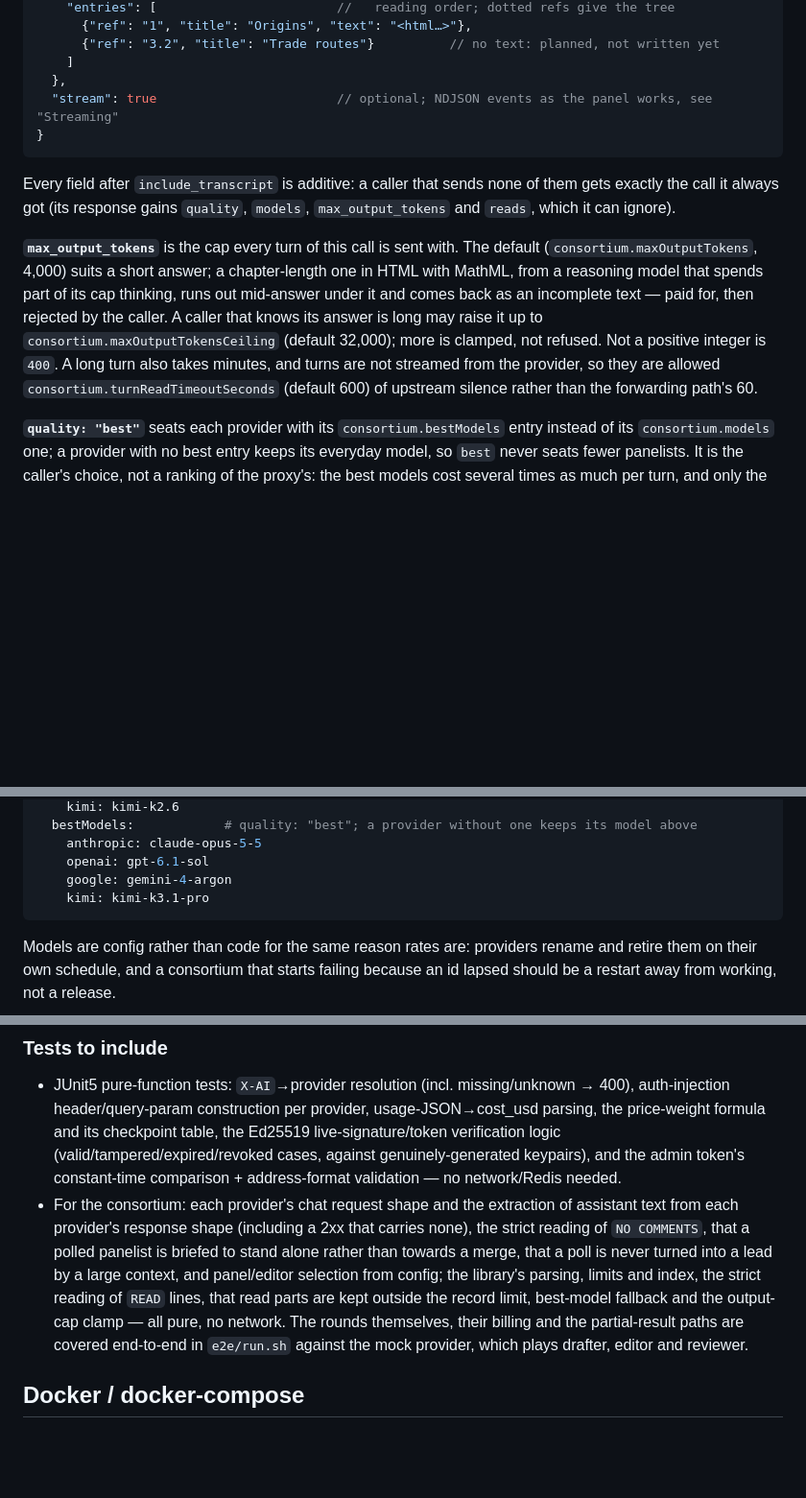
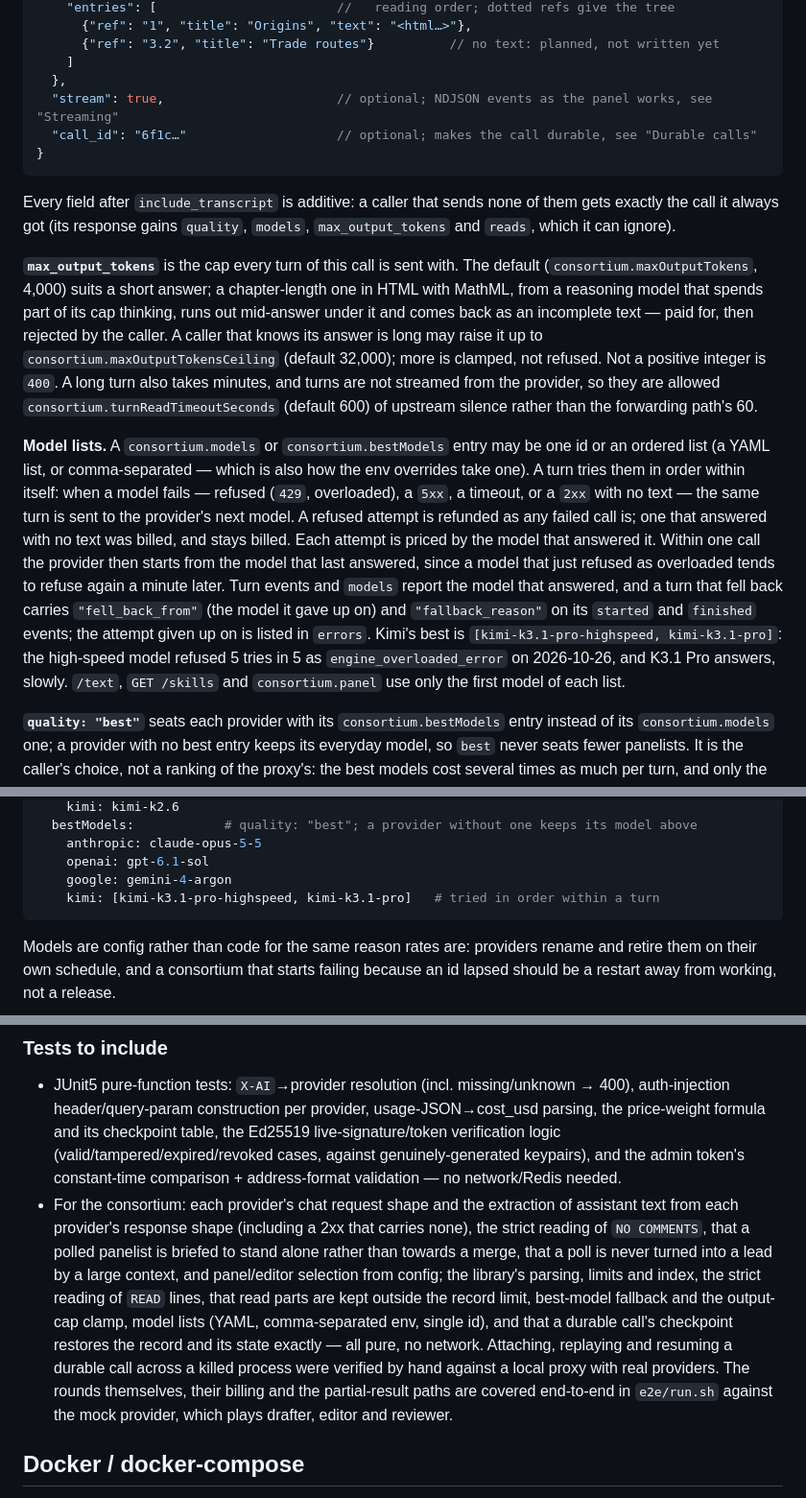
Before and after one commit to tapacuk93/aicoin, a Markdown page: CONTRACT.md, 3 parts joined by grey strips. Shown at 96% size. Rendered like a GitHub page; blank space fills up the shorter version.

````diff
--- a/CONTRACT.md
+++ b/CONTRACT.md
@@ -218,12 +218,15 @@ Auth is the same API token as any AI-proxy call (`X-Api-Key`, never a bare addre
       {"ref": "3.2", "title": "Trade routes"}          // no text: planned, not written yet
     ]
   },
-  "stream": true                        // optional; NDJSON events as the panel works, see "Streaming"
+  "stream": true,                       // optional; NDJSON events as the panel works, see "Streaming"
+  "call_id": "6f1c…"                    // optional; makes the call durable, see "Durable calls"
 }
 ```
 Every field after `include_transcript` is additive: a caller that sends none of them gets exactly the call it always got (its response gains `quality`, `models`, `max_output_tokens` and `reads`, which it can ignore).
 
 **`max_output_tokens`** is the cap every turn of this call is sent with. The default (`consortium.maxOutputTokens`, 4,000) suits a short answer; a chapter-length one in HTML with MathML, from a reasoning model that spends part of its cap thinking, runs out mid-answer under it and comes back as an incomplete text — paid for, then rejected by the caller. A caller that knows its answer is long may raise it up to `consortium.maxOutputTokensCeiling` (default 32,000); more is clamped, not refused. Not a positive integer is `400`. A long turn also takes minutes, and turns are not streamed from the provider, so they are allowed `consortium.turnReadTimeoutSeconds` (default 600) of upstream silence rather than the forwarding path's 60.
+
+**Model lists.** A `consortium.models` or `consortium.bestModels` entry may be one id or an ordered list (a YAML list, or comma-separated — which is also how the env overrides take one). A turn tries them in order within itself: when a model fails — refused (`429`, overloaded), a `5xx`, a timeout, or a `2xx` with no text — the same turn is sent to the provider's next model. A refused attempt is refunded as any failed call is; one that answered with no text was billed, and stays billed. Each attempt is priced by the model that answered it. Within one call the provider then starts from the model that last answered, since a model that just refused as overloaded tends to refuse again a minute later. Turn events and `models` report the model that answered, and a turn that fell back carries `"fell_back_from"` (the model it gave up on) and `"fallback_reason"` on its `started` and `finished` events; the attempt given up on is listed in `errors`. Kimi's best is `[kimi-k3.1-pro-highspeed, kimi-k3.1-pro]`: the high-speed model refused 5 tries in 5 as `engine_overloaded_error` on 2026-10-26, and K3.1 Pro answers, slowly. `/text`, `GET /skills` and `consortium.panel` use only the first model of each list.
 
 **`quality: "best"`** seats each provider with its `consortium.bestModels` entry instead of its `consortium.models` one; a provider with no best entry keeps its everyday model, so `best` never seats fewer panelists. It is the caller's choice, not a ranking of the proxy's: the best models cost several times as much per turn, and only the caller knows whether the request is worth that. Anything but `standard` or `best` is `400`. The response states `quality` and the `models` it seated.
 
@@ -347,7 +368,7 @@ consortium:
     anthropic: claude-opus-5-5
     openai: gpt-6.1-sol
     google: gemini-4-argon
-    kimi: kimi-k3.1-pro
+    kimi: [kimi-k3.1-pro-highspeed, kimi-k3.1-pro]   # tried in order within a turn
 ```
 Models are config rather than code for the same reason rates are: providers rename and retire them on their own schedule, and a consortium that starts failing because an id lapsed should be a restart away from working, not a release.
 
@@ -639,7 +660,7 @@ history, so it needs its own, separate auth.
 
 ### Tests to include
 - JUnit5 pure-function tests: `X-AI`→provider resolution (incl. missing/unknown → 400), auth-injection header/query-param construction per provider, usage-JSON→cost_usd parsing, the price-weight formula and its checkpoint table, the Ed25519 live-signature/token verification logic (valid/tampered/expired/revoked cases, against genuinely-generated keypairs), and the admin token's constant-time comparison + address-format validation — no network/Redis needed.
-- For the consortium: each provider's chat request shape and the extraction of assistant text from each provider's response shape (including a 2xx that carries none), the strict reading of `NO COMMENTS`, that a polled panelist is briefed to stand alone rather than towards a merge, that a poll is never turned into a lead by a large context, and panel/editor selection from config; the library's parsing, limits and index, the strict reading of `READ` lines, that read parts are kept outside the record limit, best-model fallback and the output-cap clamp — all pure, no network. The rounds themselves, their billing and the partial-result paths are covered end-to-end in `e2e/run.sh` against the mock provider, which plays drafter, editor and reviewer.
+- For the consortium: each provider's chat request shape and the extraction of assistant text from each provider's response shape (including a 2xx that carries none), the strict reading of `NO COMMENTS`, that a polled panelist is briefed to stand alone rather than towards a merge, that a poll is never turned into a lead by a large context, and panel/editor selection from config; the library's parsing, limits and index, the strict reading of `READ` lines, that read parts are kept outside the record limit, best-model fallback and the output-cap clamp, model lists (YAML, comma-separated env, single id), and that a durable call's checkpoint restores the record and its state exactly — all pure, no network. Attaching, replaying and resuming a durable call across a killed process were verified by hand against a local proxy with real providers. The rounds themselves, their billing and the partial-result paths are covered end-to-end in `e2e/run.sh` against the mock provider, which plays drafter, editor and reviewer.
 
 ## Docker / docker-compose
 - `aicoin-proxy/Dockerfile` — multi-stage: build stage on **GraalVM** (not vanilla OpenJDK), copy the `application` plugin's install output (`build/install/aicoin-proxy/`) into a matching GraalVM runtime image. Entrypoint runs the generated start script. GraalVM chosen for a smaller heap footprint on the cheap single-vCPU production host (see "Production hosting" below); full ahead-of-time `native-image` is a future option, not required now, since the app plugin's script + GraalVM JIT already meets the cost/perf bar.
````
Also changed, not shown: other parts of CONTRACT.md (+20 -2 lines).
